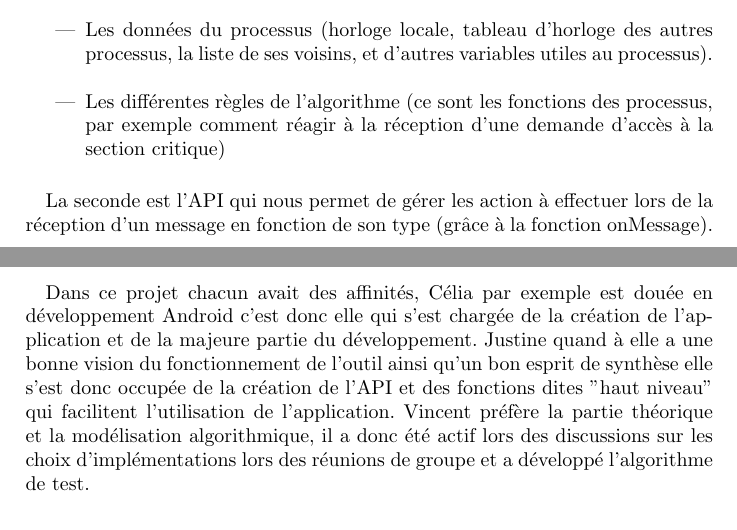
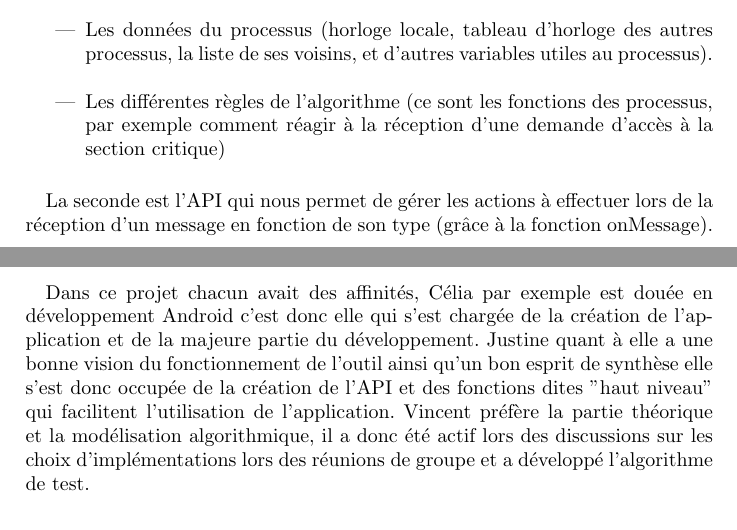
Before and after one commit to Rhine25/AndroidDistributedAlgorithms, a LaTeX thesis (Rapport.tex): two parts of pages 17 and 20 of 25, joined at a grey line, cut so that both start at the same text. Compiled offline with pdfLaTeX.

Commit message:
Correction orthographe

```diff
--- a/Rapport.tex
+++ b/Rapport.tex
@@ -336,7 +336,7 @@ La première représente notre processus et contient :
     \item Les différentes règles de l'algorithme (ce sont les fonctions des processus, par exemple comment réagir à la réception d'une demande d'accès à la section critique)
 \end{itemize}
 \paragraph{}
-La seconde est l'API qui nous permet de gérer les action à effectuer lors de la réception d'un message en fonction de son type (grâce à la fonction onMessage).
+La seconde est l'API qui nous permet de gérer les actions à effectuer lors de la réception d'un message en fonction de son type (grâce à la fonction onMessage).
 \newpage
 \paragraph{}
 Voici un exemple de règle pour la réception d'un message de type REQ représentant la demande d'un autre processus pour entrer en section critique :
@@ -366,7 +366,7 @@ On remarque ici, pour notre cas de réception de demande d'accès à la section
 \chapter{Déroulement du projet}
  \section{Partage des tâches}
  \paragraph{}
- Dans ce projet chacun avait des affinités, Célia par exemple est douée en développement Android c'est donc elle qui s'est chargée de la création de l'application et de la majeure partie du développement. Justine quand à elle a une bonne vision du fonctionnement de l'outil ainsi qu'un bon esprit de synthèse elle s'est donc occupée de la création de l'API et des fonctions dites "haut niveau" qui facilitent l'utilisation de l'application. Vincent préfère la partie théorique et la modélisation algorithmique, il a donc été actif lors des discussions sur les choix d'implémentations lors des réunions de groupe et a développé l'algorithme de test.
+ Dans ce projet chacun avait des affinités, Célia par exemple est douée en développement Android c'est donc elle qui s'est chargée de la création de l'application et de la majeure partie du développement. Justine quant à elle a une bonne vision du fonctionnement de l'outil ainsi qu'un bon esprit de synthèse elle s'est donc occupée de la création de l'API et des fonctions dites "haut niveau" qui facilitent l'utilisation de l'application. Vincent préfère la partie théorique et la modélisation algorithmique, il a donc été actif lors des discussions sur les choix d'implémentations lors des réunions de groupe et a développé l'algorithme de test.
  \section{Rétrospective sur le travail d'équipe}
  \paragraph{}
  Le travail d'équipe s'est bien réparti, chacun avait ses tâches à réaliser que ce soit de la recherche, du développement ou encore de la modélisation. Toute l'équipe participait activement aux discussions lorsqu'il y avait des décisions à prendre ou lorsqu'un membre de l'équipe était en difficulté.
```
Also changed, not shown: Rapport.tex (4 more changed lines).
